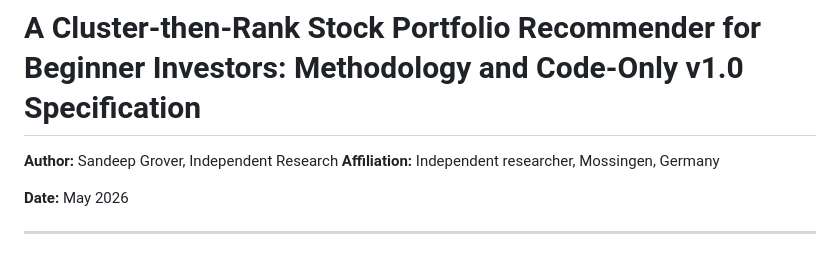
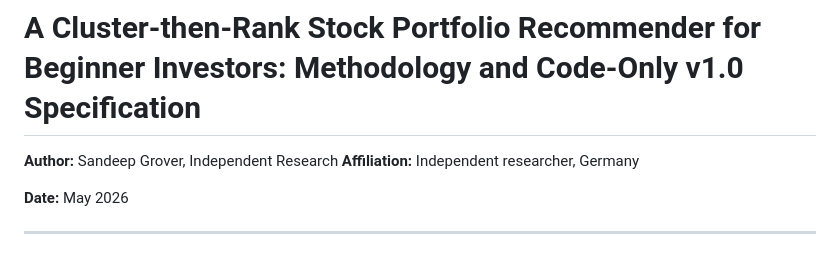
Before and after one commit to Sandyyy123/stock-portfolio-recommender, a Markdown page: manuscripts/manuscript.md, the part around the change. GitHub-like rendering.

Commit message:
Privacy: remove city name from affiliation

```diff
--- a/manuscripts/manuscript.md
+++ b/manuscripts/manuscript.md
@@ -1,7 +1,7 @@
 # A Cluster-then-Rank Stock Portfolio Recommender for Beginner Investors: Methodology and Code-Only v1.0 Specification
 
 **Author:** Sandeep Grover, Independent Research
-**Affiliation:** Independent researcher, Mossingen, Germany
+**Affiliation:** Independent researcher, Germany
 
 **Date:** May 2026
 
```
